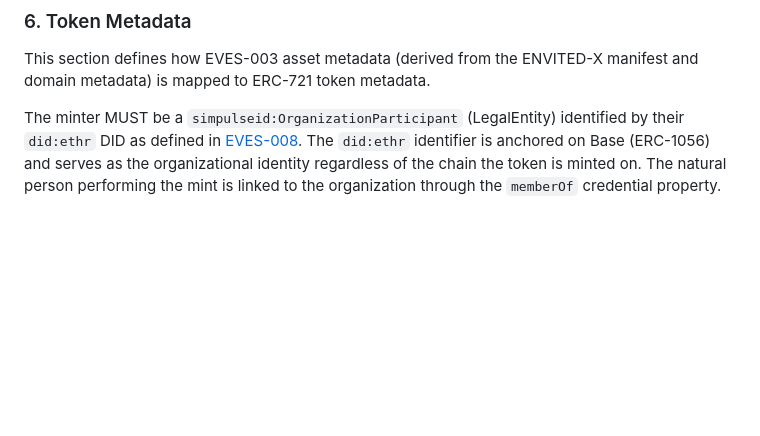
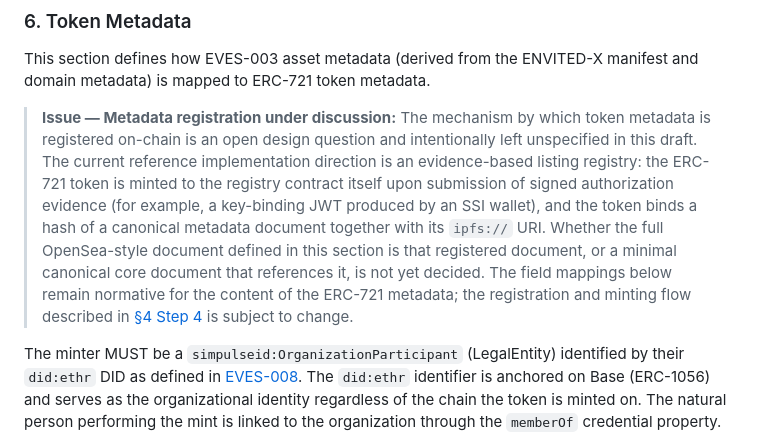
Before and after one commit to ASCS-eV/EVES, a Markdown page: EVES/EVES-003/eves-003.md, the part around the change. Rendered like a GitHub page; blank space fills up the shorter version.

Commit message:
docs(EVES-003): mark on-chain metadata registration as an open issue
The registration mechanism is being redesigned around an evidence-based
listing registry (signed authorization evidence from an SSI wallet,
token minted to the registry contract, on-chain hash binding). Keep the
metadata field mappings normative while flagging the registration and
minting flow as subject to change.

```diff
--- a/EVES/EVES-003/eves-003.md
+++ b/EVES/EVES-003/eves-003.md
@@ -296,6 +296,14 @@ The synchronization between the smart contract as in the [Marketplace Contract R
 
 This section defines how EVES-003 asset metadata (derived from the ENVITED-X manifest and domain metadata) is mapped to ERC-721 token metadata.
 
+> **Issue — Metadata registration under discussion:**
+> The mechanism by which token metadata is registered on-chain is an open design question and intentionally left unspecified in this draft.
+> The current reference implementation direction is an evidence-based listing registry:
+> the ERC-721 token is minted to the registry contract itself upon submission of signed authorization evidence (for example, a key-binding JWT produced by an SSI wallet),
+> and the token binds a hash of a canonical metadata document together with its `ipfs://` URI.
+> Whether the full OpenSea-style document defined in this section is that registered document, or a minimal canonical core document that references it, is not yet decided.
+> The field mappings below remain normative for the content of the ERC-721 metadata; the registration and minting flow described in [§4 Step 4](#step-4-mint-token) is subject to change.
+
 The minter MUST be a `simpulseid:OrganizationParticipant` (LegalEntity) identified by their `did:ethr` DID as defined in [EVES-008][28].
 The `did:ethr` identifier is anchored on Base (ERC-1056) and serves as the organizational identity regardless of the chain the token is minted on.
 The natural person performing the mint is linked to the organization through the `memberOf` credential property.
```
